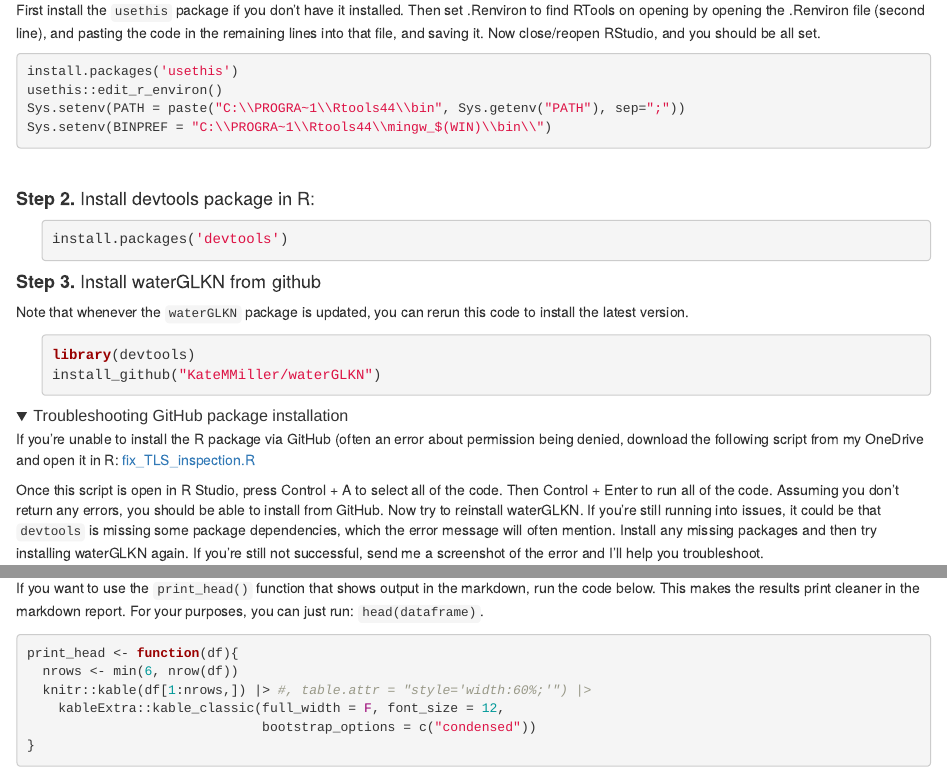
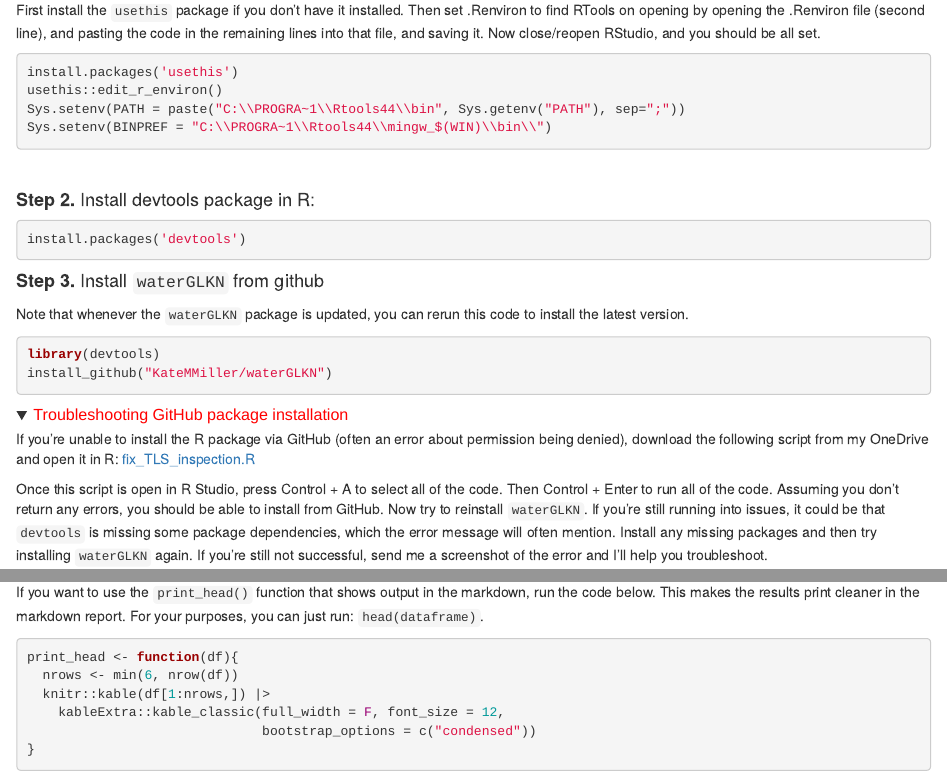
Before and after one commit to KateMMiller/waterGLKN, an R Markdown document (docs/index.Rmd): the page in a window 1100 px wide, from 360 px down, and a second part further down, joined at a grey line. Rendered offline with R 4.5, knitr and Pandoc, with nearby package versions; folded parts are opened; some code elsewhere in the file could not run offline.

Commit message:
minor formatting

````diff
--- a/docs/index.Rmd
+++ b/docs/index.Rmd
@@ -76,18 +76,18 @@ Sys.setenv(BINPREF = "C:\\PROGRA~1\\Rtools44\\mingw_$(WIN)\\bin\\")
 </details>
 <br>
 <h4><b>Step 2.</b> Install devtools package in R:</h4>
-```{r, eval = F, class.source = "indent"}
+```{r, eval = F}
 install.packages('devtools')
 ```
-<h4><b>Step 3.</b> Install waterGLKN from github</h4>
+<h4><b>Step 3.</b> Install `waterGLKN` from github</h4>
 Note that whenever the `waterGLKN` package is updated, you can rerun this code to install the latest version.
-```{r, eval = F, class.source = "indent"}
+```{r, eval = F}
 library(devtools)
 install_github("KateMMiller/waterGLKN")
 ```
-<details><summary class = 'drop'><span style='font-weight:normal;'>Troubleshooting GitHub package installation</span></summary>
-If you’re unable to install the R package via GitHub (often an error about permission being denied, download the following script from my OneDrive and open it in R: <a href = "https://doimspp-my.sharepoint.com/:u:/g/personal/kmmiller_nps_gov/ETaknusoEfVOs9tbIbx6QYEBre0WI-_xxi-C0M3JCX_xfw?e=n00UCO">fix_TLS_inspection.R</a>
+<details><summary class = 'drop'><span style='font-weight:normal;color:red;'>Troubleshooting GitHub package installation</span></summary>
+If you’re unable to install the R package via GitHub (often an error about permission being denied), download the following script from my OneDrive and open it in R: <a href = "https://doimspp-my.sharepoint.com/:u:/g/personal/kmmiller_nps_gov/ETaknusoEfVOs9tbIbx6QYEBre0WI-_xxi-C0M3JCX_xfw?e=n00UCO">fix_TLS_inspection.R</a>
 
-Once this script is open in R Studio, press Control + A to select all of the code. Then Control + Enter to run all of the code. Assuming you don’t return any errors, you should be able to install from GitHub. Now try to reinstall waterGLKN. If you're still running into issues, it could be that `devtools` is missing some package dependencies, which the error message will often mention. Install any missing packages and then try installing waterGLKN again. If you're still not successful, send me a screenshot of the error and I'll help you troubleshoot.
+Once this script is open in R Studio, press Control + A to select all of the code. Then Control + Enter to run all of the code. Assuming you don’t return any errors, you should be able to install from GitHub. Now try to reinstall `waterGLKN`. If you're still running into issues, it could be that `devtools` is missing some package dependencies, which the error message will often mention. Install any missing packages and then try installing `waterGLKN` again. If you're still not successful, send me a screenshot of the error and I'll help you troubleshoot.
 </details>
 <br>
@@ -147,7 +147,7 @@ If you want to use the `print_head()` function that shows output in the markdown
 ```{r}
 print_head <- function(df){
   nrows <- min(6, nrow(df))
-  knitr::kable(df[1:nrows,]) |> #, table.attr = "style='width:60%;'") |>
+  knitr::kable(df[1:nrows,]) |>
     kableExtra::kable_classic(full_width = F, font_size = 12,
                               bootstrap_options = c("condensed"))
 }
````
Also changed, not shown: docs/index.Rmd (14 more changed lines), 1 other file.
